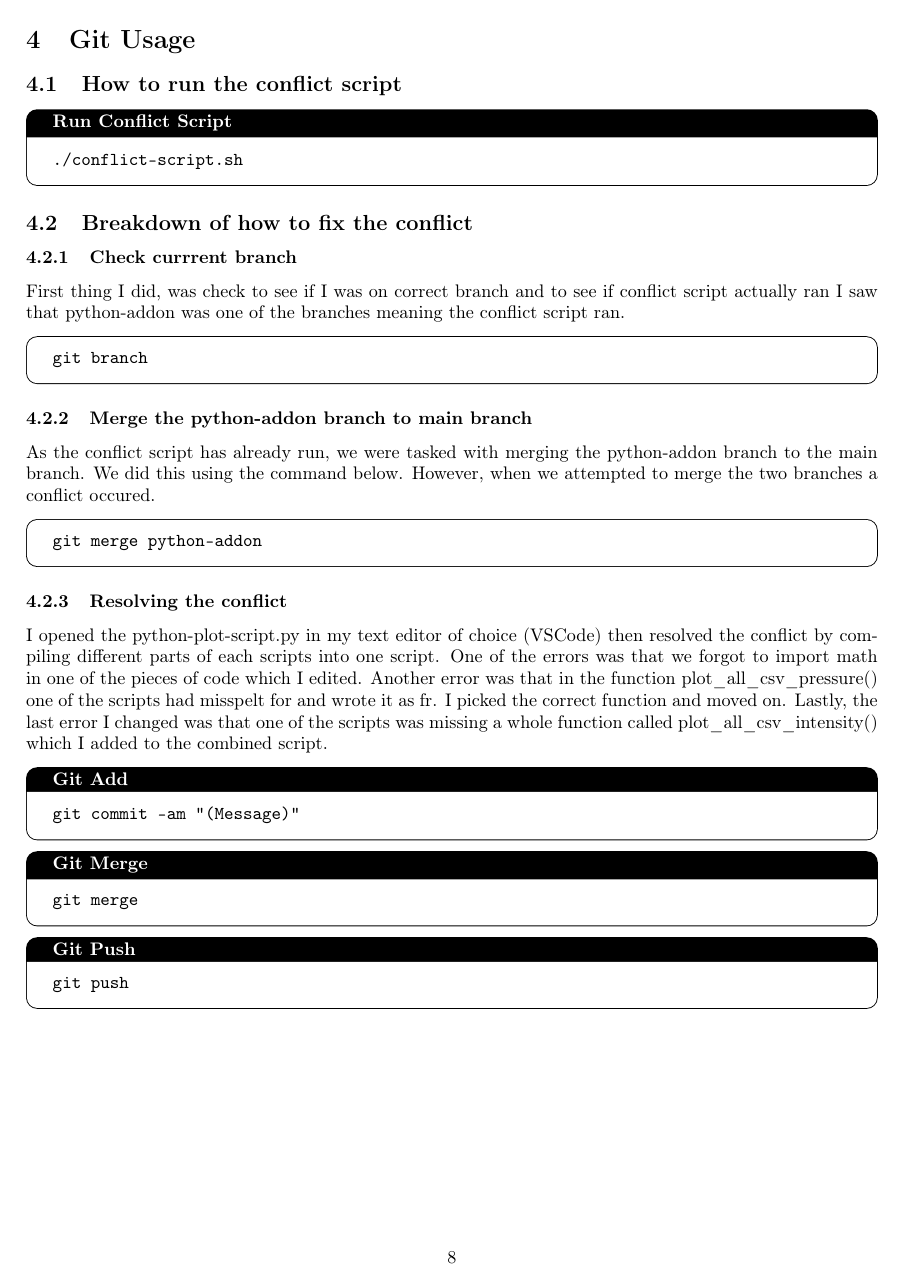
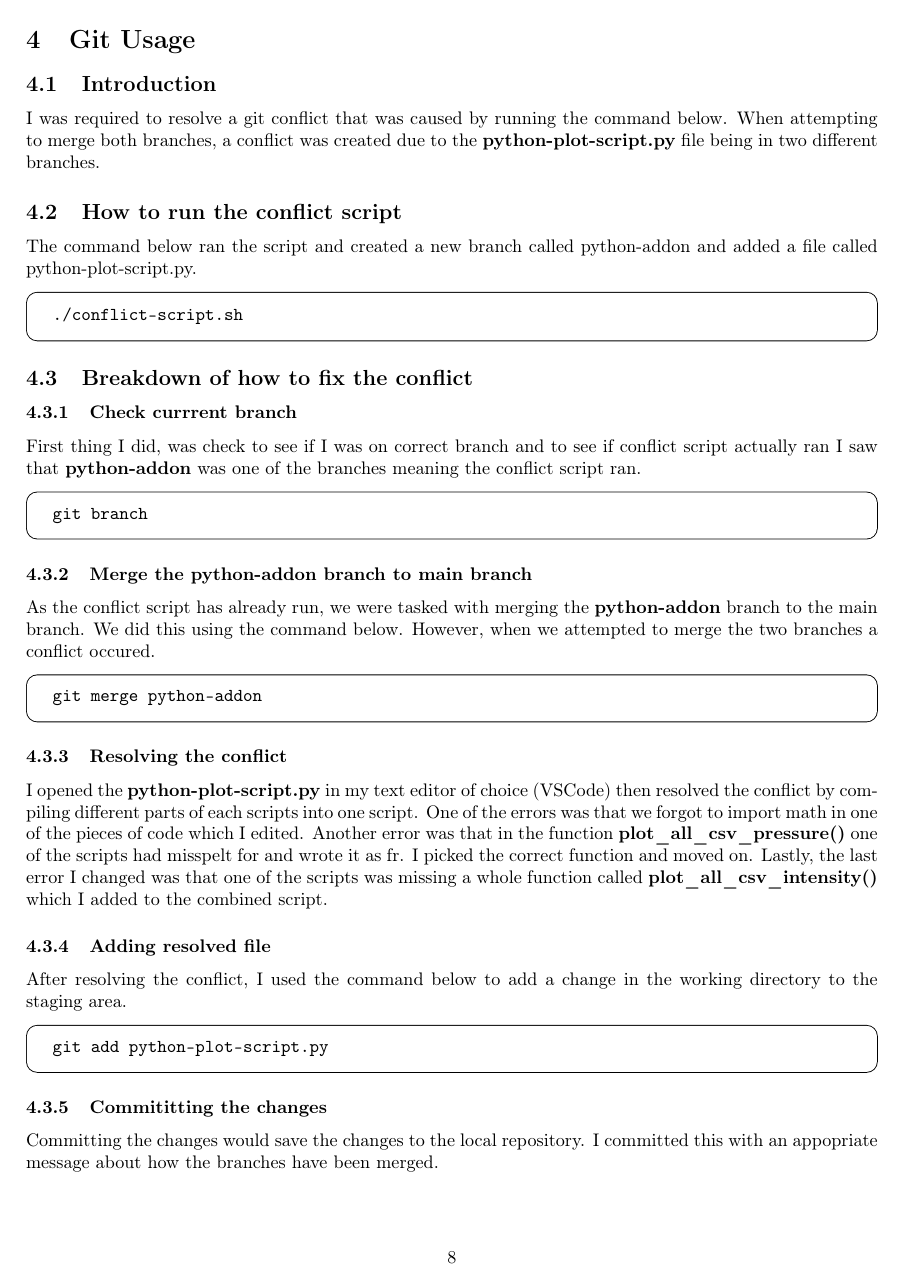
Before and after one commit to neimad2ez/comp1204-cwk1, a LaTeX document (report.tex): page 8 of 9. Compiled offline with pdfLaTeX.

Commit message:
Finished the Git Usage section

```diff
--- a/report.tex
+++ b/report.tex
@@ -189,10 +192,17 @@ rm would remove the file from the current directory. It does this for all tempor
 \label{fig:al102020}
 \end{figure}
 \clearpage
+
+
+
 \section{Git Usage}
+\subsection{Introduction}
+I was required to resolve a git conflict that was caused by running the command below. When attempting to merge both branches,
+a conflict was created due to the \textbf{python-plot-script.py} file being in two different branches.
 \subsection{How to run the conflict script}
+The command below ran the script and created a new branch called python-addon and added a file called python-plot-script.py.
 \begin{tcolorbox}[colback=white, colframe=black, boxrule=0.5pt, arc=2mm,
-    title=Run Conflict Script, fonttitle=\bfseries, listing only, listing options={language=sh, basicstyle=\ttfamily}]
+    fonttitle=\bfseries, listing only, listing options={language=sh, basicstyle=\ttfamily}]
 \begin{verbatim}
 ./conflict-script.sh
 \end{verbatim}
@@ -217,19 +227,22 @@ git merge python-addon
 \end{verbatim}
 \end{tcolorbox}
 \subsubsection{Resolving the conflict}
-I opened the python-plot-script.py in my text editor of choice (VSCode) then resolved the conflict by compiling different
+I opened the \textbf{python-plot-script.py} in my text editor of choice (VSCode) then resolved the conflict by compiling different
 parts of each scripts into one script. One of the errors was that we forgot to import math in one of the pieces of code
-which I edited. Another error was that in the function plot\_all\_csv\_pressure() one of the scripts had misspelt for and
+which I edited. Another error was that in the function \textbf{plot\_all\_csv\_pressure()} one of the scripts had misspelt for and
 wrote it as fr. I picked the correct function and moved on. Lastly, the last error I changed was that one of the scripts
-was missing a whole function called plot\_all\_csv\_intensity() which I added to the combined script.
+was missing a whole function called \textbf{plot\_all\_csv\_intensity()} which I added to the combined script.
+\subsubsection{Adding resolved file}
+After resolving the conflict, I used the command below to add a change in the working directory to the staging area.
 \begin{tcolorbox}[colback=white, colframe=black, boxrule=0.5pt, arc=2mm,
-    title=Git Add, fonttitle=\bfseries, listing only, listing options={language=sh, basicstyle=\ttfamily}]
+    fonttitle=\bfseries, listing only, listing options={language=sh, basicstyle=\ttfamily}]
 \begin{verbatim}
-git commit -am "(Message)"
+git add python-plot-script.py
 \end{verbatim}
 \end{tcolorbox}
-
+\subsubsection{Commititting the changes}
+Committing the changes would save the changes to the local repository. I committed this with an appopriate message about how the
+branches have been merged.
 \begin{tcolorbox}[colback=white, colframe=black, boxrule=0.5pt, arc=2mm,
-    title=Git Merge, fonttitle=\bfseries, listing only, listing options={language=sh, basicstyle=\ttfamily}]
+    fonttitle=\bfseries, listing only, listing options={language=sh, basicstyle=\ttfamily}]
 \begin{verbatim}
-git merge
@@ -239,4 +254,3 @@ git merge
 \begin{tcolorbox}[colback=white, colframe=black, boxrule=0.5pt, arc=2mm,
-    title=Git Push, fonttitle=\bfseries, listing only, listing options={language=sh, basicstyle=\ttfamily}]
+    fonttitle=\bfseries, listing only, listing options={language=sh, basicstyle=\ttfamily}]
 \begin{verbatim}
-git push
```
Also changed, not shown: report.pdf, report.tex (30 more changed lines), 4 other files.
